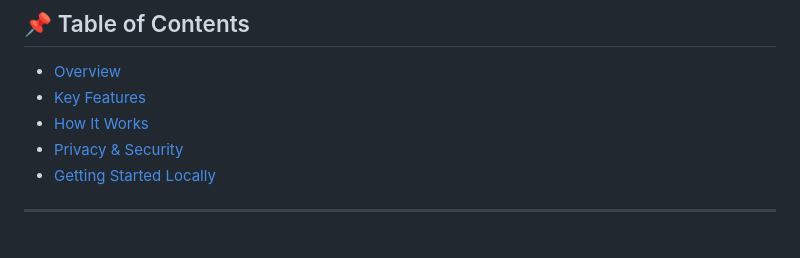
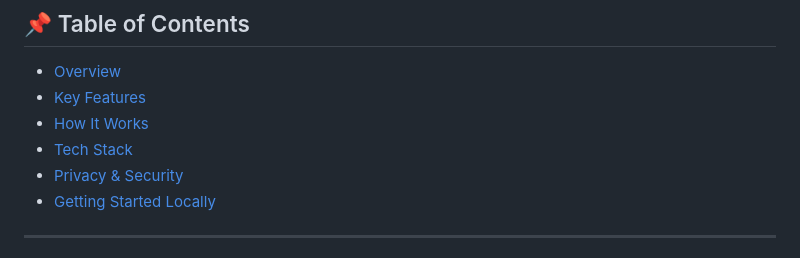
Before and after one commit to karinaara/cooling-off-box, a Markdown page: README.md, the part around the change. GitHub-like rendering.

```diff
--- a/README.md
+++ b/README.md
@@ -16,6 +16,7 @@
 - [Overview](#-overview)
 - [Key Features](#-key-features)
 - [How It Works](#-how-it-works)
+- [Tech Stack](#-tech-stack)
 - [Privacy & Security](#-privacy--security)
 - [Getting Started Locally](#-getting-started-locally)
 
```
